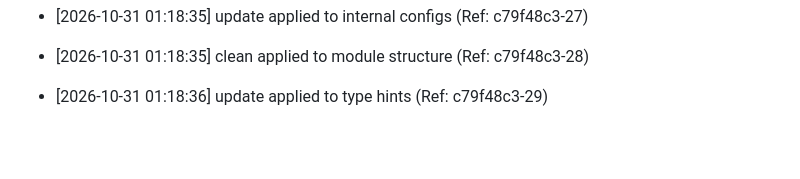
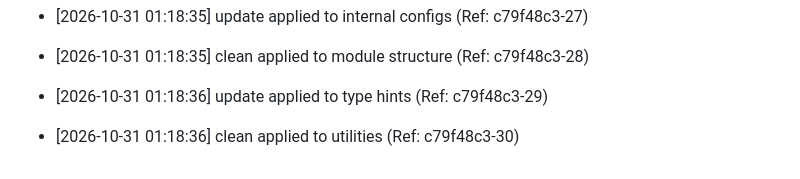
Before and after one commit to brunnojob/afterlink, a Markdown page: docs/optimization_notes.md, the part around the change. Drawn GitHub-style; blank space fills up the shorter version.

Commit message:
﻿perf: clean utilities [30/50]

```diff
--- a/docs/optimization_notes.md
+++ b/docs/optimization_notes.md
@@ -1357,3 +1357,5 @@
 * [2026-10-31 01:18:35] clean applied to module structure (Ref: c79f48c3-28)
 
 * [2026-10-31 01:18:36] update applied to type hints (Ref: c79f48c3-29)
+
+* [2026-10-31 01:18:36] clean applied to utilities (Ref: c79f48c3-30)
```
